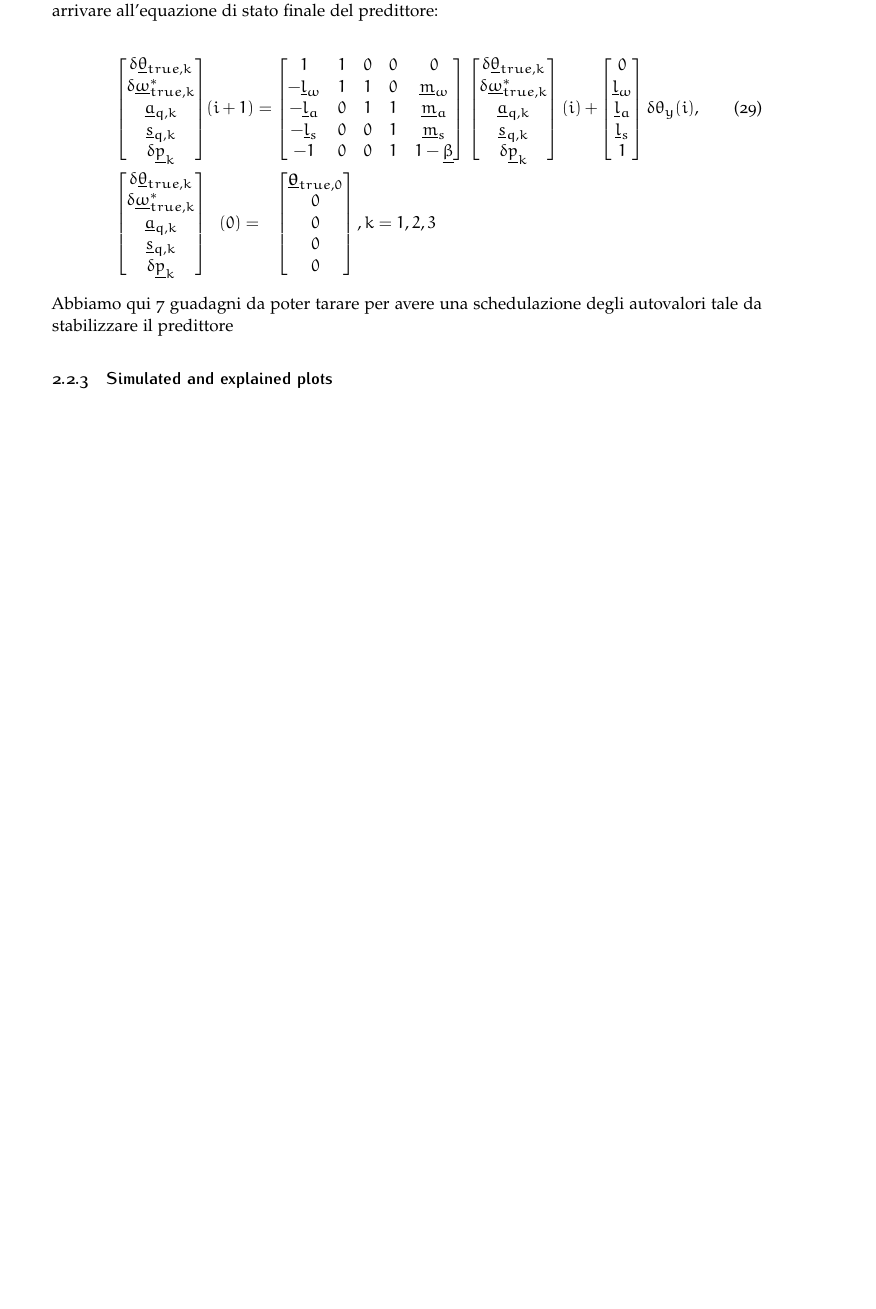
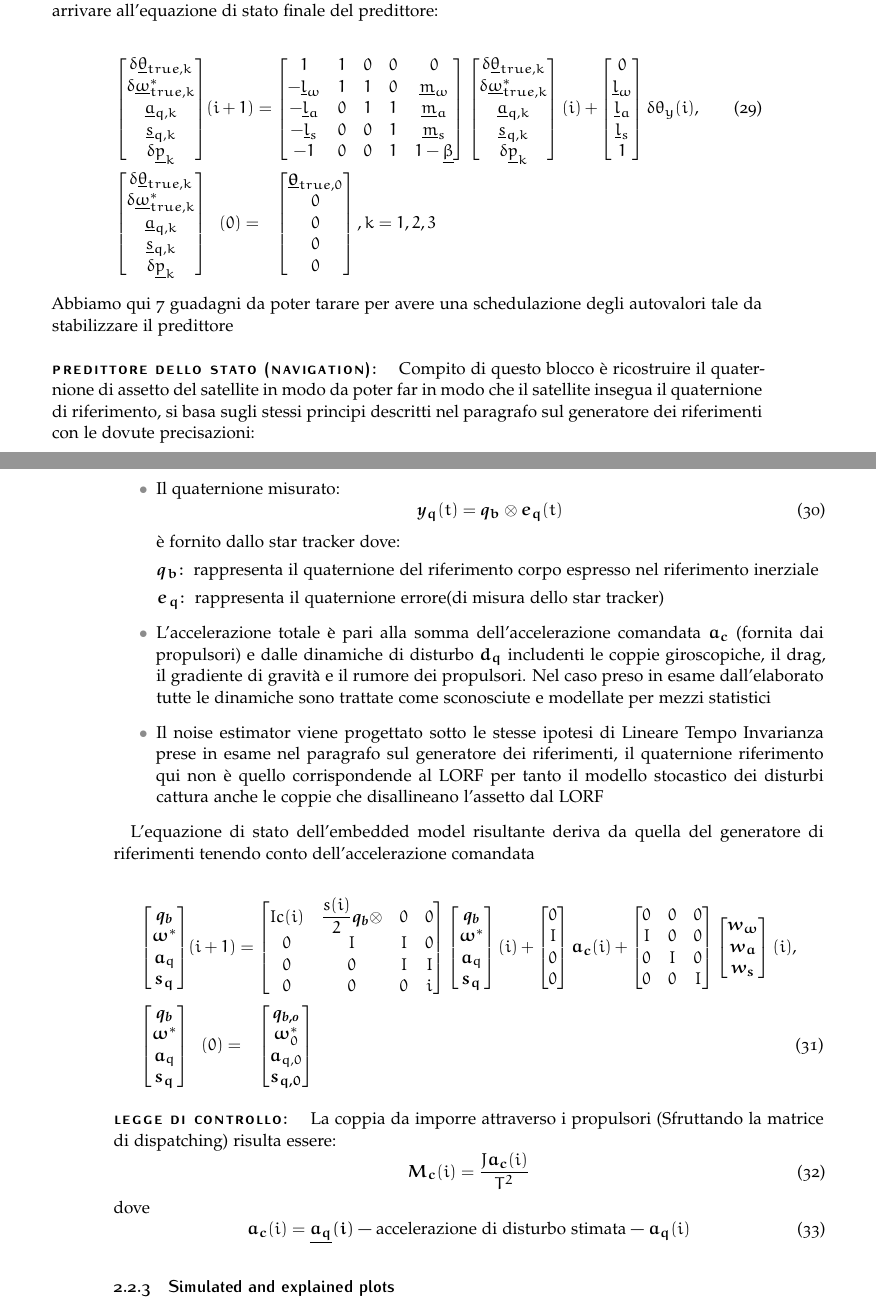
Before and after one commit to andrea-rockt/relazione-mcsa, a LaTeX document (src/main.tex, which reads src/control/attitude_control/control_equations_and_parameters.tex): part of page 22 of 22 before the commit and two parts of pages 22 and 23 of 23 after it, the two joined at a grey line, cut so that both start at the same text, the shorter picture padded with empty space. Compiled offline with pdfLaTeX.

Commit message:
Completed attitude control subsection

```diff
--- a/src/control/attitude_control/control_equations_and_parameters.tex
+++ b/src/control/attitude_control/control_equations_and_parameters.tex
@@ -321,4 +321,101 @@ autovalori tale da stabilizzare il predittore
 3.5cm]{control/attitude_control/images/attitude_control.pdf}
 \caption{Schema a blocchi dettagliato del generatore dei riferimenti}
 \end{figure}
+
+\paragraph{Predittore dello stato (Navigation):} Compito di questo blocco è
+ricostruire il quaternione di assetto del satellite in modo da poter far in modo
+che il satellite insegua il quaternione di riferimento, si basa sugli stessi
+principi descritti nel paragrafo sul generatore dei riferimenti con le dovute
+precisazioni:
+\begin{itemize}
+  \item Il quaternione misurato:
+  \begin{equation}
+  	\comp{\quat{y}_q}(t)=\comp{\quat{q}_b} \otimes \comp{e_q}(t)
+  \end{equation} è fornito dallo star tracker dove:
+  \begin{description}
+  \item[$\comp{\quat{q}_b}$:]rappresenta il quaternione del riferimento
+  corpo espresso nel riferimento inerziale
+  \item[$\comp{e_q}$:]rappresenta il quaternione errore(di misura dello star
+  tracker)
+  \end{description}
+  \item L'accelerazione totale è pari alla somma dell'accelerazione comandata
+  $\comp{a_c}$ (fornita dai propulsori) e dalle dinamiche di disturbo
+  $\comp{d_q}$ includenti le coppie giroscopiche, il drag, il gradiente di
+  gravità e il rumore dei propulsori. Nel caso preso in esame dall'elaborato
+  tutte le dinamiche sono trattate come sconosciute e modellate per mezzi
+  statistici
+  \item Il noise estimator viene progettato sotto le stesse ipotesi di Lineare
+  Tempo Invarianza prese in esame nel paragrafo sul generatore dei riferimenti,
+  il quaternione riferimento qui non è quello corrispondende al LORF per tanto
+  il modello stocastico dei disturbi cattura anche le coppie che disallineano
+  l'assetto dal LORF
+\end{itemize}
+
+L'equazione di stato dell'embedded model risultante deriva da quella del
+generatore di riferimenti tenendo conto dell'accelerazione comandata
+
+\begin{IEEEeqnarray}{rCl}
+	\begin{bmatrix}
+		\comp{\quat{q_b}}\\
+		\comp{{\omega}}^* \\
+		\comp{{a}}_q \\
+		\comp{{s}_q}
+	\end{bmatrix}&(i+1)
+	=&
+	\begin{bmatrix}
+		Ic(i) & \dfrac{s(i)}{2}\comp{\quat{q_b}}\otimes & 0 &0\\
+		0 & I & I& 0 \\
+		0 & 0 & I & I \\
+		0 & 0 & 0 & i
+	\end{bmatrix}
+	\begin{bmatrix}\comp{\quat{q_b}}\\\comp{ {\omega}}^* \\ \comp{ {a}}_q \\
+	\comp{ {s}_q}
+	\end{bmatrix}(i)
+	+
+	\begin{bmatrix}
+		0\\
+		I\\
+		0\\
+		0\\
+	\end{bmatrix}
+	\comp{a_c}(i)
+	+
+	\begin{bmatrix}
+	0&0&0\\
+	I&0&0\\
+	0&I&0\\
+	0&0&I
+	\end{bmatrix}
+	\begin{bmatrix}
+		\comp{ {w}_\omega}\\
+		\comp{ {w}_a}\\
+		\comp{ {w}_s}\\
+	\end{bmatrix}(i)\nonumber
+	,\\
+	\begin{bmatrix}
+		\comp{\quat{q_b}}\\
+		\comp{ {\omega}}^* \\
+		\comp{ {a}}_q \\
+		\comp{ {s}_q}
+	\end{bmatrix}&(0)
+	=&
+	\begin{bmatrix}
+		\comp{\quat{q_{b,0}}}\\
+		\comp{ {\omega}}^*_0 \\
+		\comp{ {a}}_{q,0}\\
+		\comp{ {s}_{q,0}}
+	\end{bmatrix}
+\end{IEEEeqnarray}
+
+\paragraph{Legge di controllo:}
+La coppia da imporre attraverso i propulsori (Sfruttando la matrice di
+dispatching) risulta essere:
+\begin{equation}
+	\comp{M_c}(i)=\dfrac{J \comp{a_c}(i)}{T^2}
+\end{equation}
+dove
+\begin{equation}
+	\comp{a_c}(i)=\comp{\rif{a_q}(i) - \mbox{accelerazione di disturbo stimata}
+	-\comp{a_q}}(i)
+\end{equation}
 %###
```
